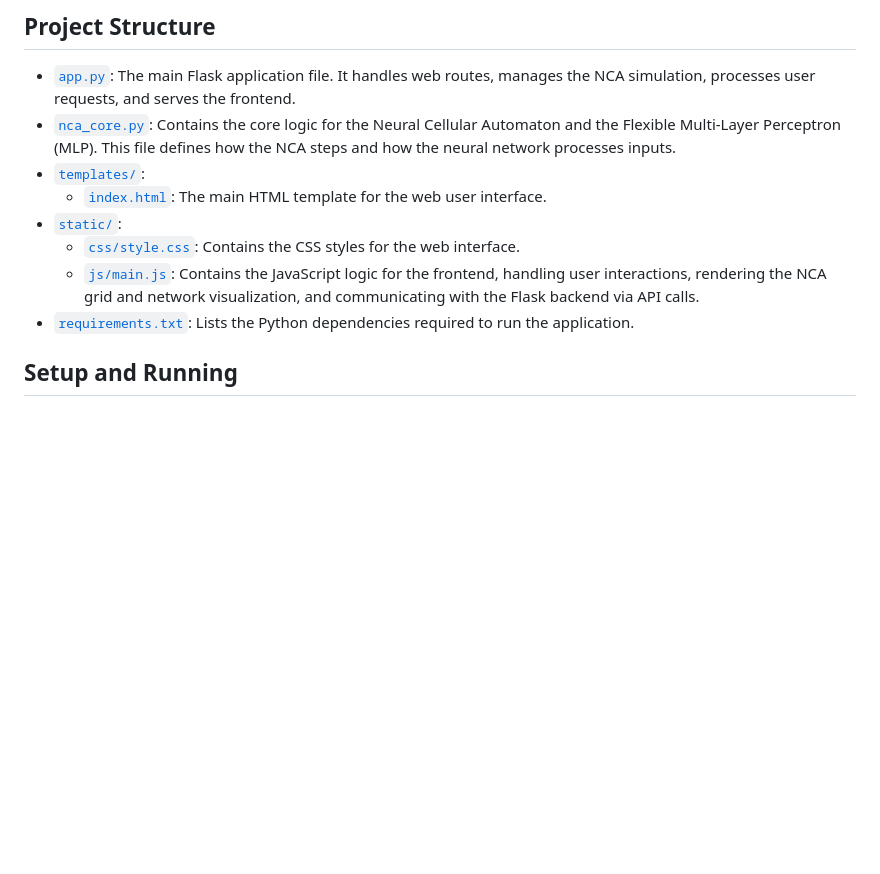
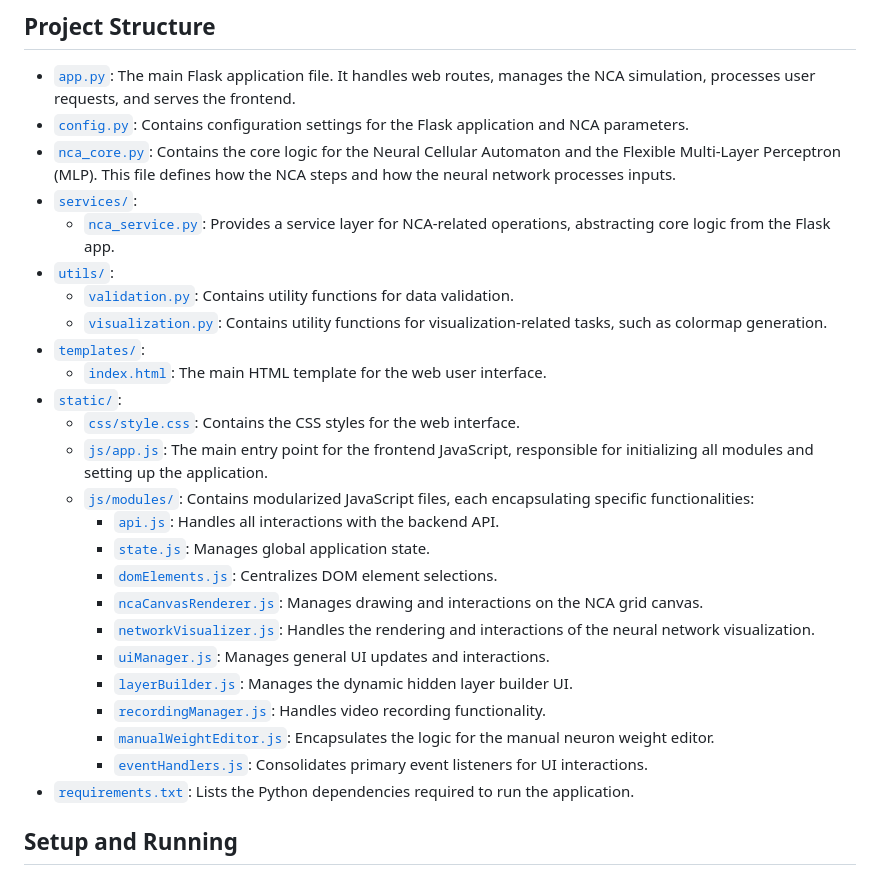
Before and after one commit to semvdn/NCA_Playground, a Markdown page: README.md, the part around the change. Rendered like a GitHub page; blank space fills up the shorter version.

```diff
--- a/README.md
+++ b/README.md
@@ -52,12 +52,29 @@ Here are videos demonstrating the Neural Cellular Automata Web UI in action:
 ## Project Structure
 
 *   [`app.py`](app.py): The main Flask application file. It handles web routes, manages the NCA simulation, processes user requests, and serves the frontend.
+*   [`config.py`](config.py): Contains configuration settings for the Flask application and NCA parameters.
 *   [`nca_core.py`](nca_core.py): Contains the core logic for the Neural Cellular Automaton and the Flexible Multi-Layer Perceptron (MLP). This file defines how the NCA steps and how the neural network processes inputs.
+*   [`services/`](services/):
+    *   [`nca_service.py`](services/nca_service.py): Provides a service layer for NCA-related operations, abstracting core logic from the Flask app.
+*   [`utils/`](utils/):
+    *   [`validation.py`](utils/validation.py): Contains utility functions for data validation.
+    *   [`visualization.py`](utils/visualization.py): Contains utility functions for visualization-related tasks, such as colormap generation.
 *   [`templates/`](templates/):
     *   [`index.html`](templates/index.html): The main HTML template for the web user interface.
 *   [`static/`](static/):
     *   [`css/style.css`](static/css/style.css): Contains the CSS styles for the web interface.
-    *   [`js/main.js`](static/js/main.js): Contains the JavaScript logic for the frontend, handling user interactions, rendering the NCA grid and network visualization, and communicating with the Flask backend via API calls.
+    *   [`js/app.js`](static/js/app.js): The main entry point for the frontend JavaScript, responsible for initializing all modules and setting up the application.
+    *   [`js/modules/`](static/js/modules/): Contains modularized JavaScript files, each encapsulating specific functionalities:
+        *   [`api.js`](static/js/modules/api.js): Handles all interactions with the backend API.
+        *   [`state.js`](static/js/modules/state.js): Manages global application state.
+        *   [`domElements.js`](static/js/modules/domElements.js): Centralizes DOM element selections.
+        *   [`ncaCanvasRenderer.js`](static/js/modules/ncaCanvasRenderer.js): Manages drawing and interactions on the NCA grid canvas.
+        *   [`networkVisualizer.js`](static/js/modules/networkVisualizer.js): Handles the rendering and interactions of the neural network visualization.
+        *   [`uiManager.js`](static/js/modules/uiManager.js): Manages general UI updates and interactions.
+        *   [`layerBuilder.js`](static/js/modules/layerBuilder.js): Manages the dynamic hidden layer builder UI.
+        *   [`recordingManager.js`](static/js/modules/recordingManager.js): Handles video recording functionality.
+        *   [`manualWeightEditor.js`](static/js/modules/manualWeightEditor.js): Encapsulates the logic for the manual neuron weight editor.
+        *   [`eventHandlers.js`](static/js/modules/eventHandlers.js): Consolidates primary event listeners for UI interactions.
 *   [`requirements.txt`](requirements.txt): Lists the Python dependencies required to run the application.
 
 ## Setup and Running
```
